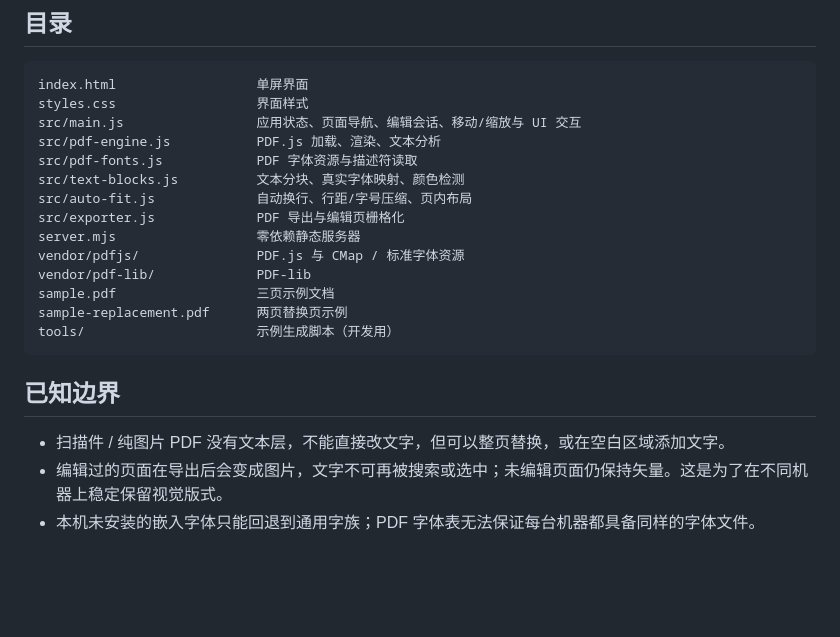
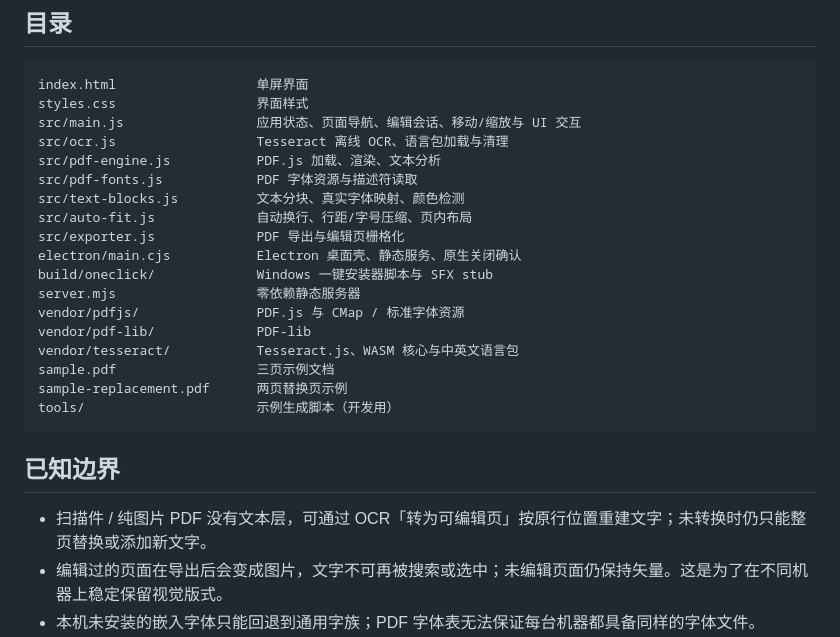
Before and after one commit to qingzha-o/PDFEdit, a Markdown page: README.md, the part around the change. Drawn GitHub-style; blank space fills up the shorter version.

Commit message:
docs: update OCR capabilities and source layout

```diff
--- a/README.md
+++ b/README.md
@@ -155,14 +155,18 @@ pnpm dist        # 生成 electron-builder 的 NSIS 构建
 index.html                  单屏界面
 styles.css                  界面样式
 src/main.js                 应用状态、页面导航、编辑会话、移动/缩放与 UI 交互
+src/ocr.js                  Tesseract 离线 OCR、语言包加载与清理
 src/pdf-engine.js           PDF.js 加载、渲染、文本分析
 src/pdf-fonts.js            PDF 字体资源与描述符读取
 src/text-blocks.js          文本分块、真实字体映射、颜色检测
 src/auto-fit.js             自动换行、行距/字号压缩、页内布局
 src/exporter.js             PDF 导出与编辑页栅格化
+electron/main.cjs           Electron 桌面壳、静态服务、原生关闭确认
+build/oneclick/             Windows 一键安装器脚本与 SFX stub
 server.mjs                  零依赖静态服务器
 vendor/pdfjs/               PDF.js 与 CMap / 标准字体资源
 vendor/pdf-lib/             PDF-lib
+vendor/tesseract/           Tesseract.js、WASM 核心与中英文语言包
 sample.pdf                  三页示例文档
 sample-replacement.pdf      两页替换页示例
 tools/                      示例生成脚本（开发用）
@@ -170,7 +174,7 @@ tools/                      示例生成脚本（开发用）
 
 ## 已知边界
 
-- 扫描件 / 纯图片 PDF 没有文本层，不能直接改文字，但可以整页替换，或在空白区域添加文字。
+- 扫描件 / 纯图片 PDF 没有文本层，可通过 OCR「转为可编辑页」按原行位置重建文字；未转换时仍只能整页替换或添加新文字。
 - 编辑过的页面在导出后会变成图片，文字不可再被搜索或选中；未编辑页面仍保持矢量。这是为了在不同机器上稳定保留视觉版式。
 - 本机未安装的嵌入字体只能回退到通用字族；PDF 字体表无法保证每台机器都具备同样的字体文件。
 - 目前一次编辑一个文本块；不支持跨块同时选择或自动重排整页后续段落。移动文本框后可能与其它内容重叠。
```
